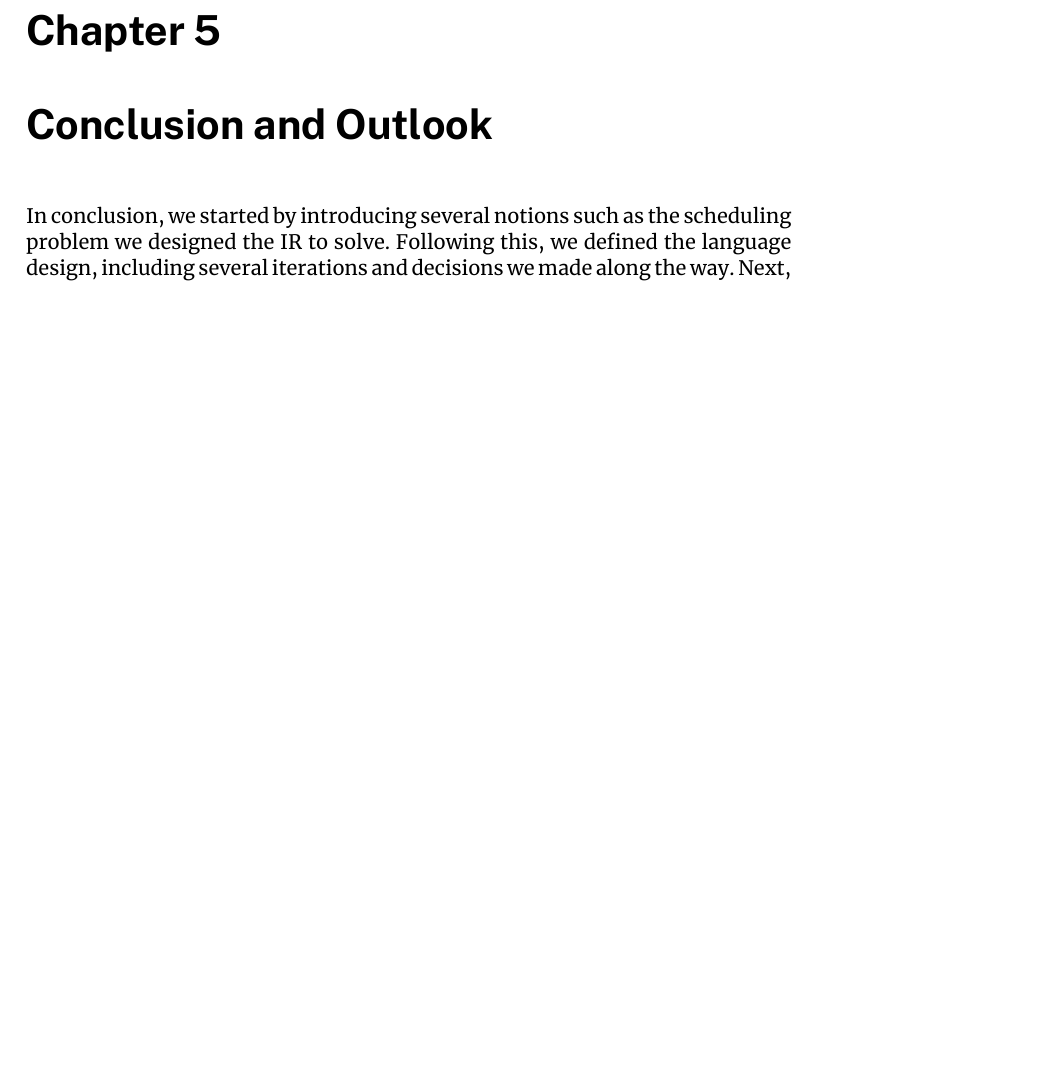
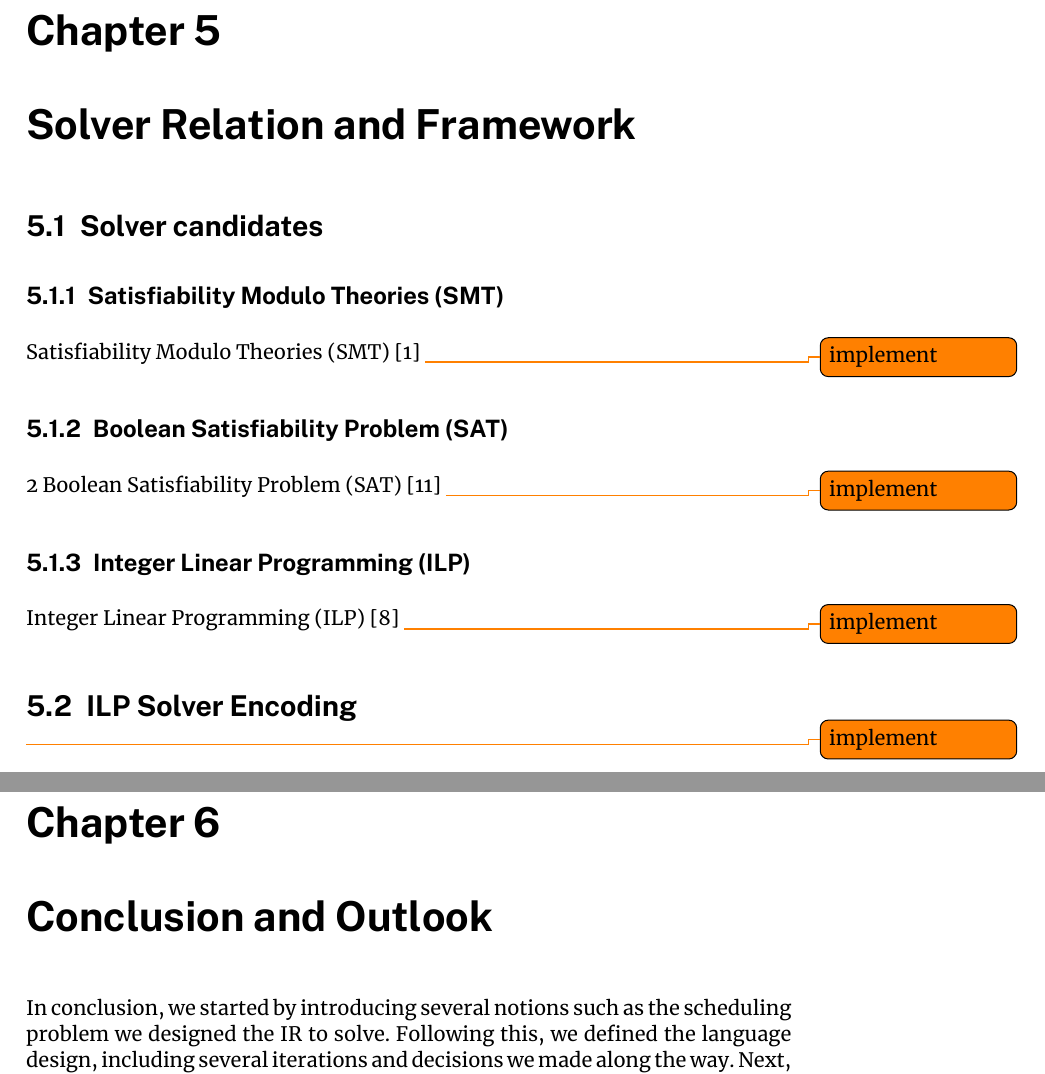
Before and after one commit to h0p3zZ/BScThesis, a LaTeX thesis (_tex/main-thesis.tex, which reads _tex/05-solver-relation-framework.tex): part of page 19 of 21 before the commit and two parts of pages 19 and 20 of 22 after it, the two joined at a grey line, cut so that both start at the same text, the shorter picture padded with empty space. Compiled offline with XeLaTeX.

Commit message:
added structure for Solver Framework chapter

```diff
--- /dev/null
+++ b/_tex/05-solver-relation-framework.tex
@@ -0,0 +1,25 @@
+%%%%%%%%%%%%%%%%%%%%%%%%%%%%%%%%%%%%%%%%%%%%%%%%%%%%%%%%%%%%%%%%%%%%%%%%%%%%%%%%
+%%
+\cleardoubleoddpage%  Make sure to start each chapter on a new odd page
+
+\chapter{Solver Relation and Framework}
+\label{chapter:solver-relation-framework}
+
+\section{Solver candidates}
+\subsection{Satisfiability Modulo Theories (SMT)}
+\Ac{SMT} \cite{bib:2018-clarke}
+\todo{implement}
+
+\subsection{Boolean Satisfiability Problem (SAT)}2
+\Ac{SAT} \cite{bib:2008-marques}
+\todo{implement}
+
+\subsection{Integer Linear Programming (ILP)}
+\Ac{ILP} \cite{bib:2018-kuendee}
+\todo{implement}
+
+\section{ILP Solver Encoding}
+\todo{implement}
+
+%%
+%%%%%%%%%%%%%%%%%%%%%%%%%%%%%%%%%%%%%%%%%%%%%%%%%%%%%%%%%%%%%%%%%%%%%%%%%%%%%%%%
--- a/_tex/main-thesis.tex
+++ b/_tex/main-thesis.tex
@@ -306,6 +306,7 @@
 \import{./}{02-preliminaries-related-work}
 \import{./}{03-methodology-language-design}
 \import{./}{04-formal-framework}
+\import{./}{05-solver-relation-framework}
 % ...
 \import{./}{09-conclusion}
 
```
Also changed, not shown: _tex/acronyms.tex (+3 -0 lines), _tex/references.bib (+29 -0 lines).
